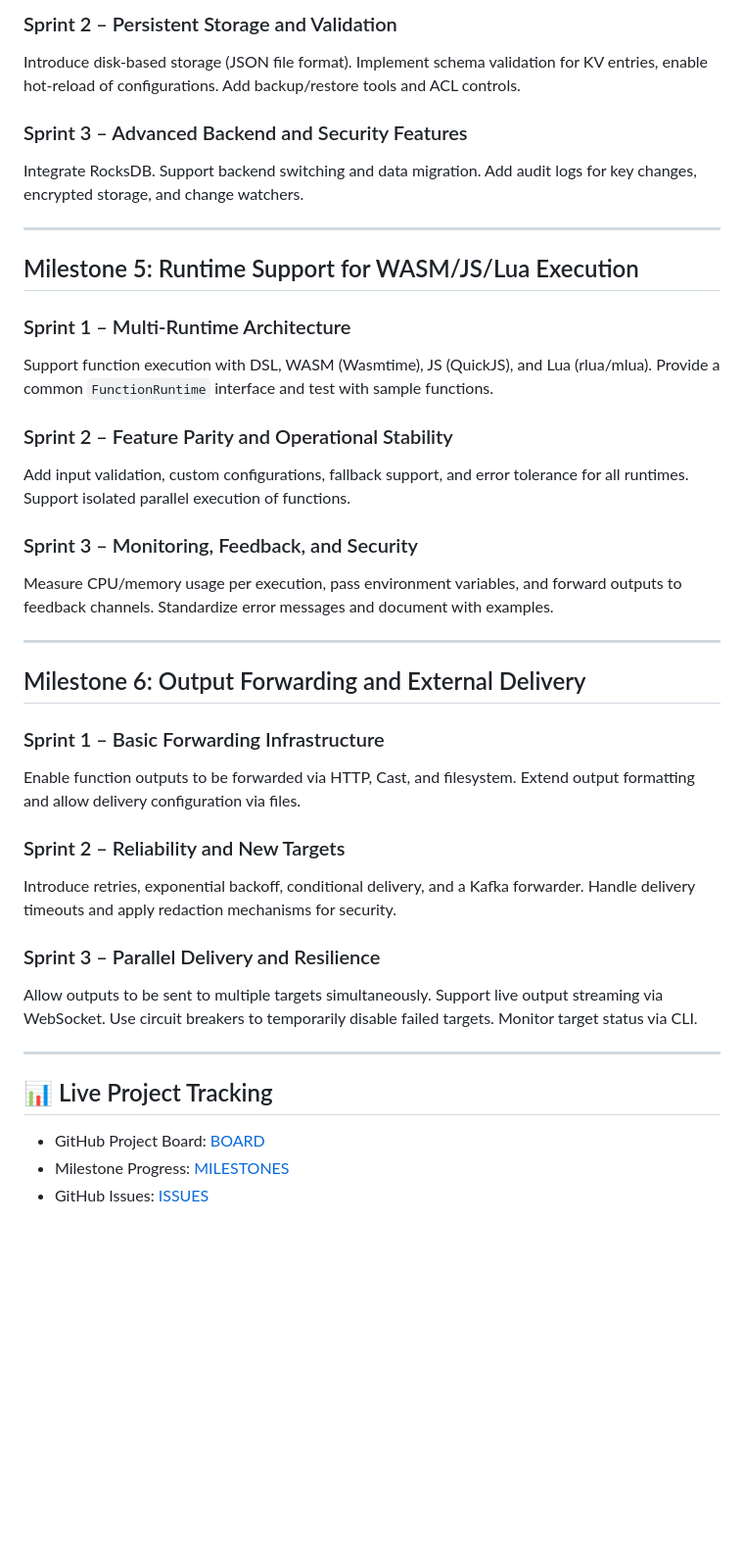
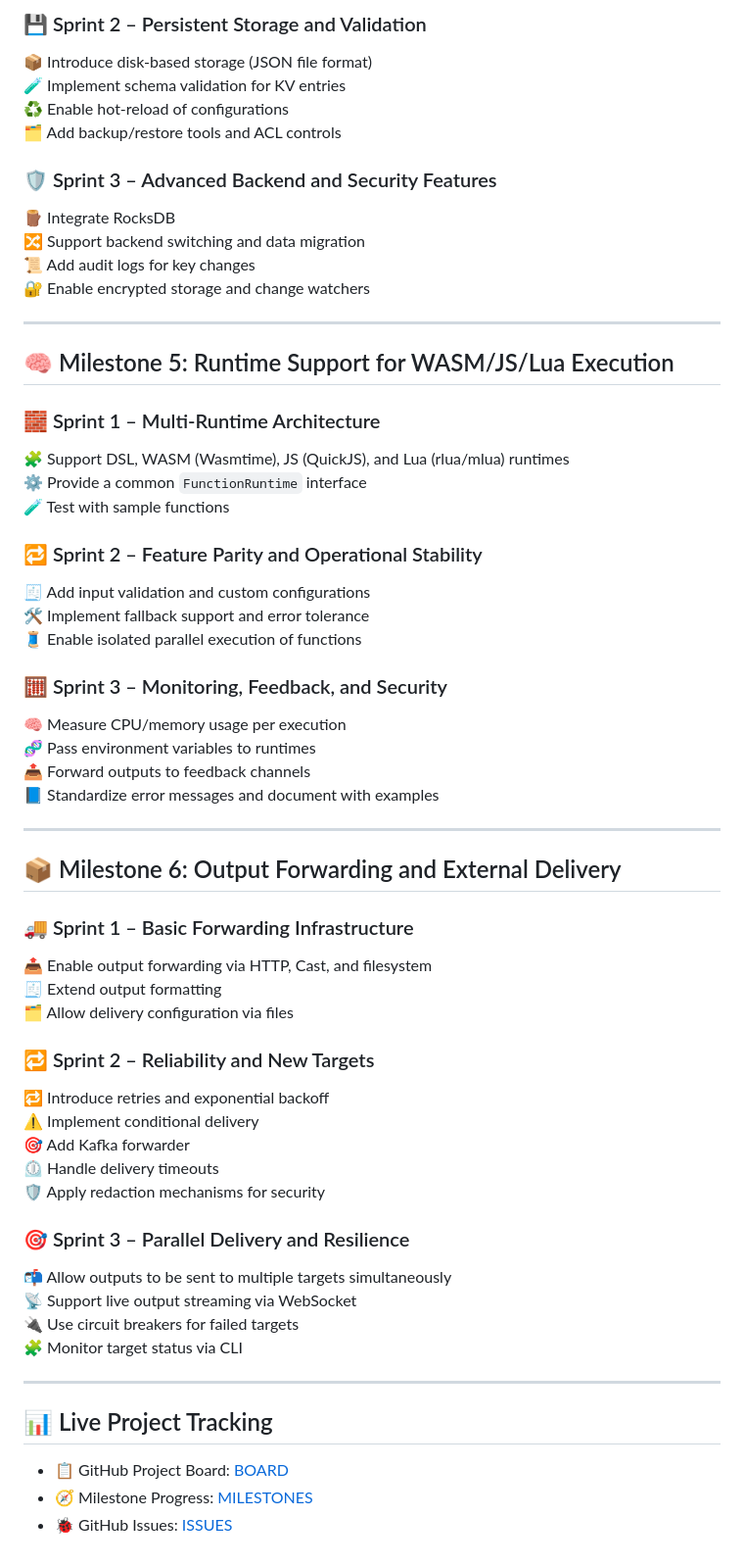
Before and after one commit to hTuneSys/hexaFn, a Markdown page: docs/ROADMAP.md, the part around one of its changes. Shown at 98% size. Rendered like a GitHub page; blank space fills up the shorter version.

```diff
--- a/docs/ROADMAP.md
+++ b/docs/ROADMAP.md
@@ -55,40 +81,62 @@ Define a `KvStore` trait supporting CRUD operations and build the first in-memor
 
-### Sprint 2 – Persistent Storage and Validation
-Introduce disk-based storage (JSON file format). Implement schema validation for KV entries, enable hot-reload of configurations. Add backup/restore tools and ACL controls.
+### 💾 Sprint 2 – Persistent Storage and Validation
+📦 Introduce disk-based storage (JSON file format)
+🧪 Implement schema validation for KV entries
+♻️ Enable hot-reload of configurations
+🗂 Add backup/restore tools and ACL controls
 
-### Sprint 3 – Advanced Backend and Security Features
-Integrate RocksDB. Support backend switching and data migration. Add audit logs for key changes, encrypted storage, and change watchers.
+### 🛡️ Sprint 3 – Advanced Backend and Security Features
+🪵 Integrate RocksDB
+🔀 Support backend switching and data migration
+📜 Add audit logs for key changes
+🔐 Enable encrypted storage and change watchers
 
 ---
 
-## Milestone 5: Runtime Support for WASM/JS/Lua Execution
+## 🧠 Milestone 5: Runtime Support for WASM/JS/Lua Execution
 
-### Sprint 1 – Multi-Runtime Architecture
-Support function execution with DSL, WASM (Wasmtime), JS (QuickJS), and Lua (rlua/mlua). Provide a common `FunctionRuntime` interface and test with sample functions.
+### 🧱 Sprint 1 – Multi-Runtime Architecture
+🧩 Support DSL, WASM (Wasmtime), JS (QuickJS), and Lua (rlua/mlua) runtimes
+⚙️ Provide a common `FunctionRuntime` interface
+🧪 Test with sample functions
 
-### Sprint 2 – Feature Parity and Operational Stability
-Add input validation, custom configurations, fallback support, and error tolerance for all runtimes. Support isolated parallel execution of functions.
+### 🔁 Sprint 2 – Feature Parity and Operational Stability
+🧾 Add input validation and custom configurations
+🛠️ Implement fallback support and error tolerance
+🧵 Enable isolated parallel execution of functions
 
-### Sprint 3 – Monitoring, Feedback, and Security
-Measure CPU/memory usage per execution, pass environment variables, and forward outputs to feedback channels. Standardize error messages and document with examples.
+### 🧮 Sprint 3 – Monitoring, Feedback, and Security
+🧠 Measure CPU/memory usage per execution
+🧬 Pass environment variables to runtimes
+📤 Forward outputs to feedback channels
+📘 Standardize error messages and document with examples
 
 ---
 
-## Milestone 6: Output Forwarding and External Delivery
+## 📦 Milestone 6: Output Forwarding and External Delivery
 
-### Sprint 1 – Basic Forwarding Infrastructure
-Enable function outputs to be forwarded via HTTP, Cast, and filesystem. Extend output formatting and allow delivery configuration via files.
+### 🚚 Sprint 1 – Basic Forwarding Infrastructure
+📤 Enable output forwarding via HTTP, Cast, and filesystem
+🧾 Extend output formatting
+🗂️ Allow delivery configuration via files
 
-### Sprint 2 – Reliability and New Targets
-Introduce retries, exponential backoff, conditional delivery, and a Kafka forwarder. Handle delivery timeouts and apply redaction mechanisms for security.
+### 🔁 Sprint 2 – Reliability and New Targets
+🔁 Introduce retries and exponential backoff
+⚠️ Implement conditional delivery
+🎯 Add Kafka forwarder
+⏲ Handle delivery timeouts
+🛡 Apply redaction mechanisms for security
 
-### Sprint 3 – Parallel Delivery and Resilience
-Allow outputs to be sent to multiple targets simultaneously. Support live output streaming via WebSocket. Use circuit breakers to temporarily disable failed targets. Monitor target status via CLI.
+### 🎯 Sprint 3 – Parallel Delivery and Resilience
+📬 Allow outputs to be sent to multiple targets simultaneously
+📡 Support live output streaming via WebSocket
+🔌 Use circuit breakers for failed targets
+🧩 Monitor target status via CLI
 
 ---
 
 ## 📊 Live Project Tracking
 
-- GitHub Project Board: [BOARD](https://github.com/orgs/hTuneSys/projects/15/views/1)
-- Milestone Progress: [MILESTONES](https://github.com/hTuneSys/hexaFn/milestones)
-- GitHub Issues: [ISSUES](https://github.com/hTuneSys/hexaFn/issues)
+- 📋 GitHub Project Board: [BOARD](https://github.com/orgs/hTuneSys/projects/15/views/1)
+- 🧭 Milestone Progress: [MILESTONES](https://github.com/hTuneSys/hexaFn/milestones)
+- 🐞 GitHub Issues: [ISSUES](https://github.com/hTuneSys/hexaFn/issues)
```
Also changed, not shown: other parts of docs/ROADMAP.md (+50 -24 lines), docs/MILESTONES.md (+42 -16 lines).
